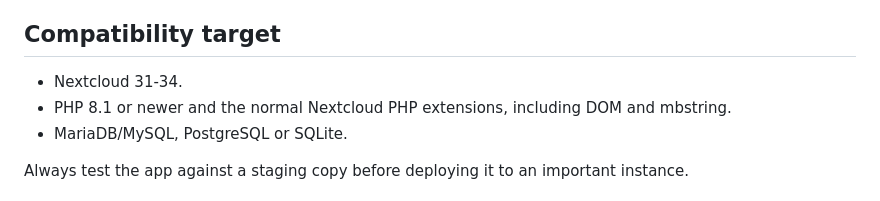
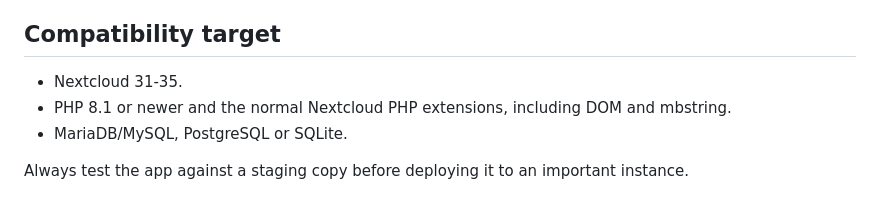
Before and after one commit to gabryk91/smartcook, a Markdown page: docs/INSTALL.md, the part around the change. Rendered like a GitHub page.

```diff
--- a/docs/INSTALL.md
+++ b/docs/INSTALL.md
@@ -18,7 +18,7 @@ The installable archive includes compiled JavaScript and CSS. It does not requir
 
 ## Compatibility target
 
-- Nextcloud 31-34.
+- Nextcloud 31-35.
 - PHP 8.1 or newer and the normal Nextcloud PHP extensions, including DOM and mbstring.
 - MariaDB/MySQL, PostgreSQL or SQLite.
 
```
Also changed, not shown: README.it.md (+1 -0 lines), README.md (+1 -0 lines).
